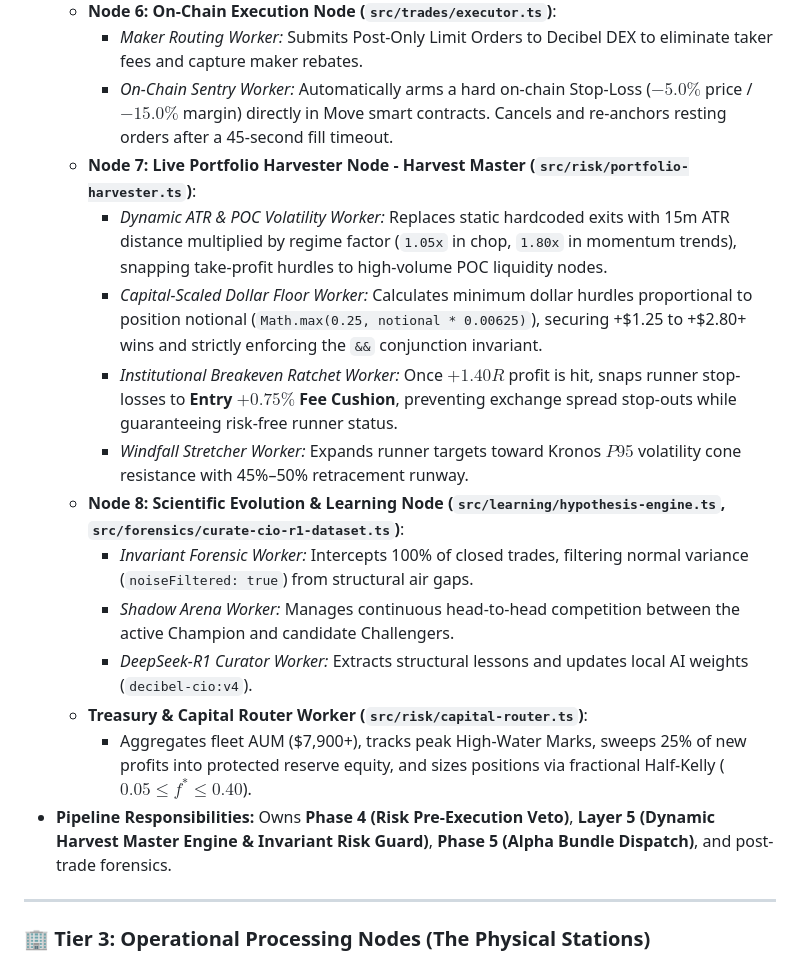
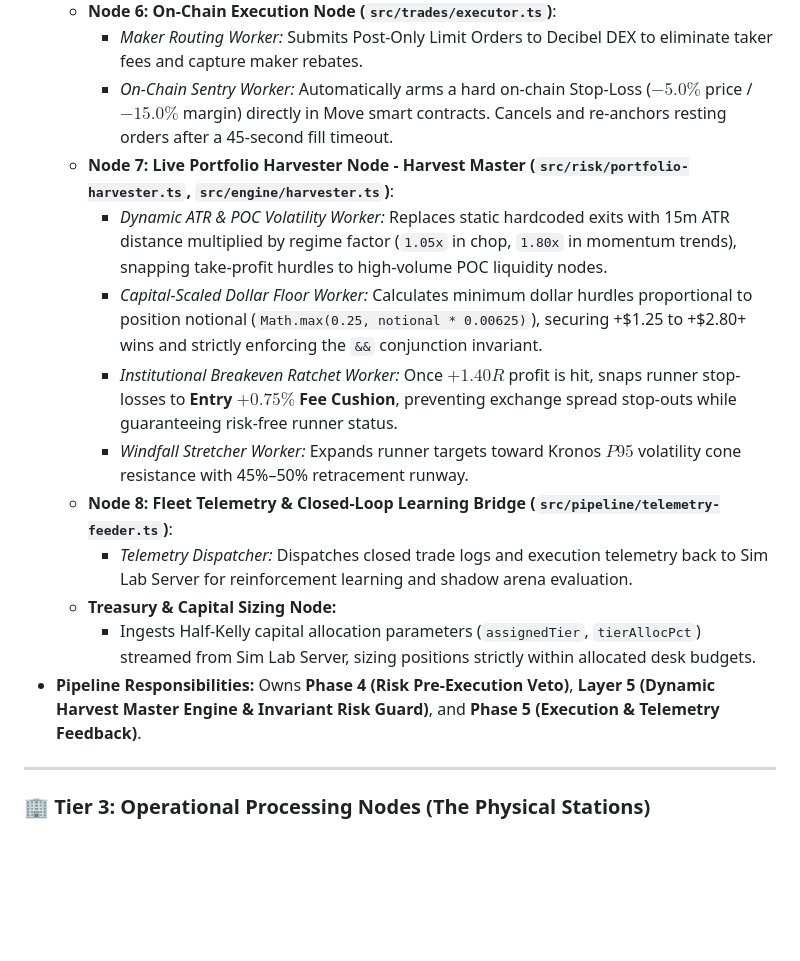
Before and after one commit to Measmonysuon/alpha_autonomouse_v3, a Markdown page: README.md, the part around one of its changes. Rendered like a GitHub page; blank space fills up the shorter version.

```diff
--- a/README.md
+++ b/README.md
@@ -160,18 +161,16 @@ At the pinnacle sits the **Executive Agent Brain (Chief Investment Officer)**, w
   * **Node 6: On-Chain Execution Node (`src/trades/executor.ts`)**:
     * *Maker Routing Worker:* Submits Post-Only Limit Orders to Decibel DEX to eliminate taker fees and capture maker rebates.
     * *On-Chain Sentry Worker:* Automatically arms a hard on-chain Stop-Loss ($-5.0\%$ price / $-15.0\%$ margin) directly in Move smart contracts. Cancels and re-anchors resting orders after a 45-second fill timeout.
-  * **Node 7: Live Portfolio Harvester Node - Harvest Master (`src/risk/portfolio-harvester.ts`)**:
+  * **Node 7: Live Portfolio Harvester Node - Harvest Master (`src/risk/portfolio-harvester.ts`, `src/engine/harvester.ts`)**:
     * *Dynamic ATR & POC Volatility Worker:* Replaces static hardcoded exits with 15m ATR distance multiplied by regime factor (`1.05x` in chop, `1.80x` in momentum trends), snapping take-profit hurdles to high-volume POC liquidity nodes.
     * *Capital-Scaled Dollar Floor Worker:* Calculates minimum dollar hurdles proportional to position notional (`Math.max(0.25, notional * 0.00625)`), securing +$1.25 to +$2.80+ wins and strictly enforcing the `&&` conjunction invariant.
     * *Institutional Breakeven Ratchet Worker:* Once $+1.40R$ profit is hit, snaps runner stop-losses to **Entry $+ 0.75\%$ Fee Cushion**, preventing exchange spread stop-outs while guaranteeing risk-free runner status.
     * *Windfall Stretcher Worker:* Expands runner targets toward Kronos $P95$ volatility cone resistance with 45%–50% retracement runway.
-  * **Node 8: Scientific Evolution & Learning Node (`src/learning/hypothesis-engine.ts`, `src/forensics/curate-cio-r1-dataset.ts`)**:
-    * *Invariant Forensic Worker:* Intercepts 100% of closed trades, filtering normal variance (`noiseFiltered: true`) from structural air gaps.
-    * *Shadow Arena Worker:* Manages continuous head-to-head competition between the active Champion and candidate Challengers.
-    * *DeepSeek-R1 Curator Worker:* Extracts structural lessons and updates local AI weights (`decibel-cio:v4`).
-  * **Treasury & Capital Router Worker (`src/risk/capital-router.ts`)**:
-    * Aggregates fleet AUM ($7,900+), tracks peak High-Water Marks, sweeps 25% of new profits into protected reserve equity, and sizes positions via fractional Half-Kelly ($0.05 \le f^* \le 0.40$).
-* **Pipeline Responsibilities:** Owns **Phase 4 (Risk Pre-Execution Veto)**, **Layer 5 (Dynamic Harvest Master Engine & Invariant Risk Guard)**, **Phase 5 (Alpha Bundle Dispatch)**, and post-trade forensics.
+  * **Node 8: Fleet Telemetry & Closed-Loop Learning Bridge (`src/pipeline/telemetry-feeder.ts`)**:
+    * *Telemetry Dispatcher:* Dispatches closed trade logs and execution telemetry back to Sim Lab Server for reinforcement learning and shadow arena evaluation.
+  * **Treasury & Capital Sizing Node:**
+    * Ingests Half-Kelly capital allocation parameters (`assignedTier`, `tierAllocPct`) streamed from Sim Lab Server, sizing positions strictly within allocated desk budgets.
+* **Pipeline Responsibilities:** Owns **Phase 4 (Risk Pre-Execution Veto)**, **Layer 5 (Dynamic Harvest Master Engine & Invariant Risk Guard)**, and **Phase 5 (Execution & Telemetry Feedback)**.
 
 ---
 
```
Also changed, not shown: other parts of README.md (+20 -19 lines).
